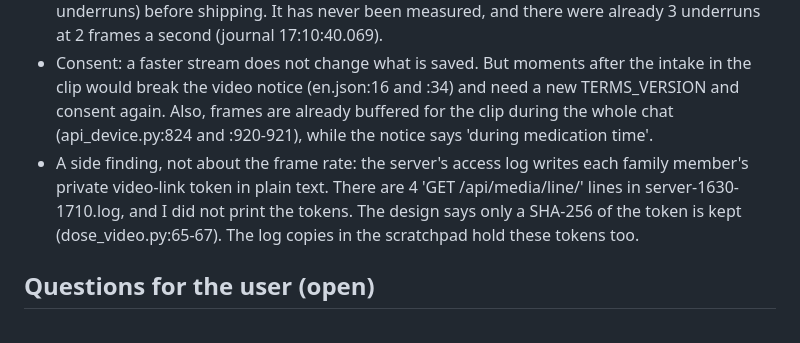
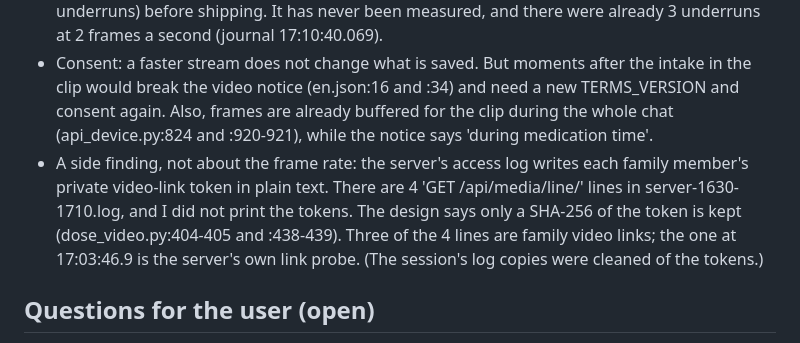
Before and after one commit to Ferdinanzk/MedAiCarePlus, a Markdown page: docs/INTAKE_IN_CHAT_MAP_2026-10-18.md, the part around one of its changes. Drawn GitHub-style.

```diff
--- a/docs/INTAKE_IN_CHAT_MAP_2026-10-18.md
+++ b/docs/INTAKE_IN_CHAT_MAP_2026-10-18.md
@@ -72,7 +72,7 @@ Do the video part (option 6 or 7) only after the user says which meaning they wa
 - A raised stream must come back down by itself: a robot-side time limit plus the existing resets at chat end (session.py:913 and :995). Then a lost 'restore' message never leaves the camera at 10 frames a second for a whole chat.
 - Measure the Pi at 10 frames a second with GPT-Live audio running (CPU, Wi-Fi, speaker underruns) before shipping. It has never been measured, and there were already 3 underruns at 2 frames a second (journal 17:10:40.069).
 - Consent: a faster stream does not change what is saved. But moments after the intake in the clip would break the video notice (en.json:16 and :34) and need a new TERMS_VERSION and consent again. Also, frames are already buffered for the clip during the whole chat (api_device.py:824 and :920-921), while the notice says 'during medication time'.
-- A side finding, not about the frame rate: the server's access log writes each family member's private video-link token in plain text. There are 4 'GET /api/media/line/' lines in server-1630-1710.log, and I did not print the tokens. The design says only a SHA-256 of the token is kept (dose_video.py:65-67). The log copies in the scratchpad hold these tokens too.
+- A side finding, not about the frame rate: the server's access log writes each family member's private video-link token in plain text. There are 4 'GET /api/media/line/' lines in server-1630-1710.log, and I did not print the tokens. The design says only a SHA-256 of the token is kept (dose_video.py:404-405 and :438-439). Three of the 4 lines are family video links; the one at 17:03:46.9 is the server's own link probe. (The session's log copies were cleaned of the tokens.)
 
 ## Questions for the user (open)
 
```
Also changed, not shown: other parts of docs/INTAKE_IN_CHAT_MAP_2026-10-18.md (+2 -2 lines), HANDOFF.md (+16 -12 lines).
